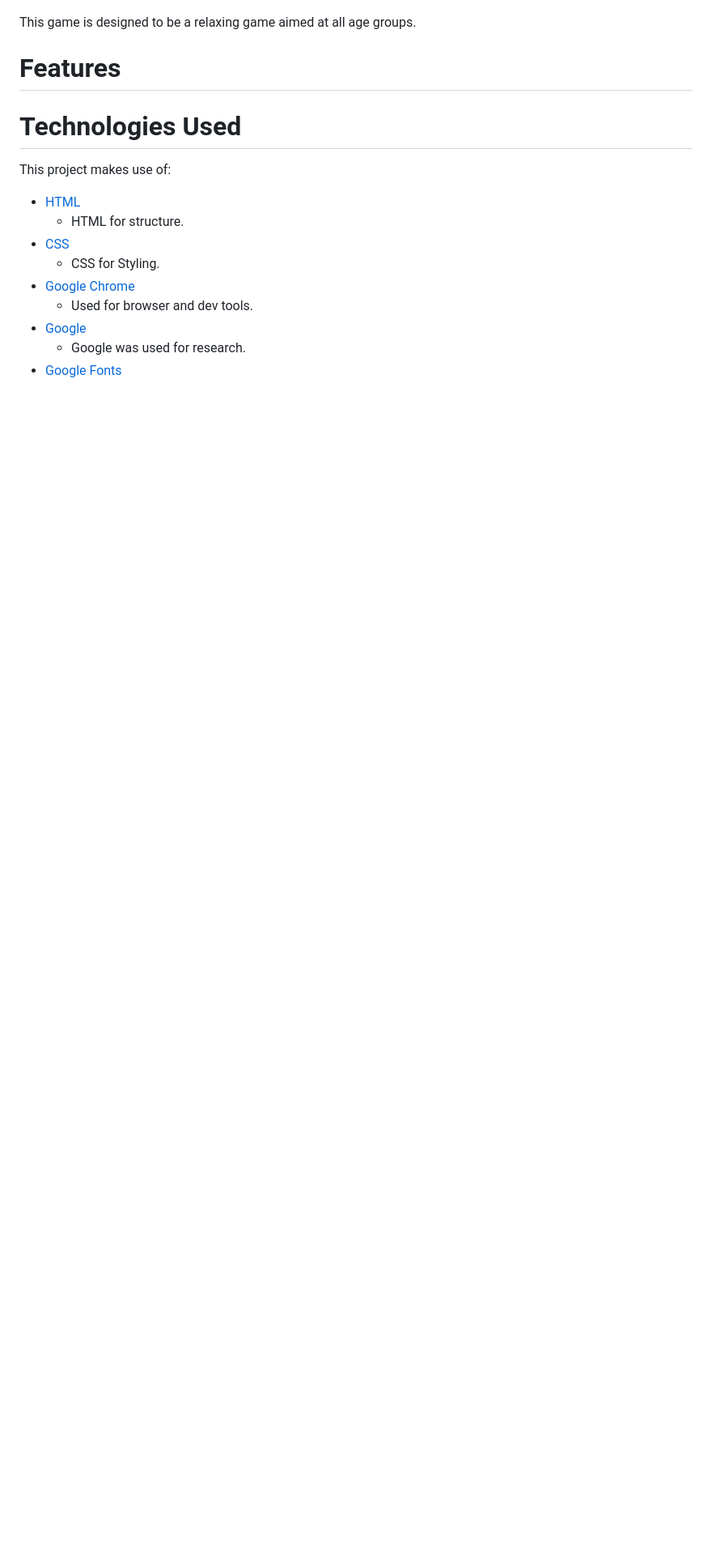
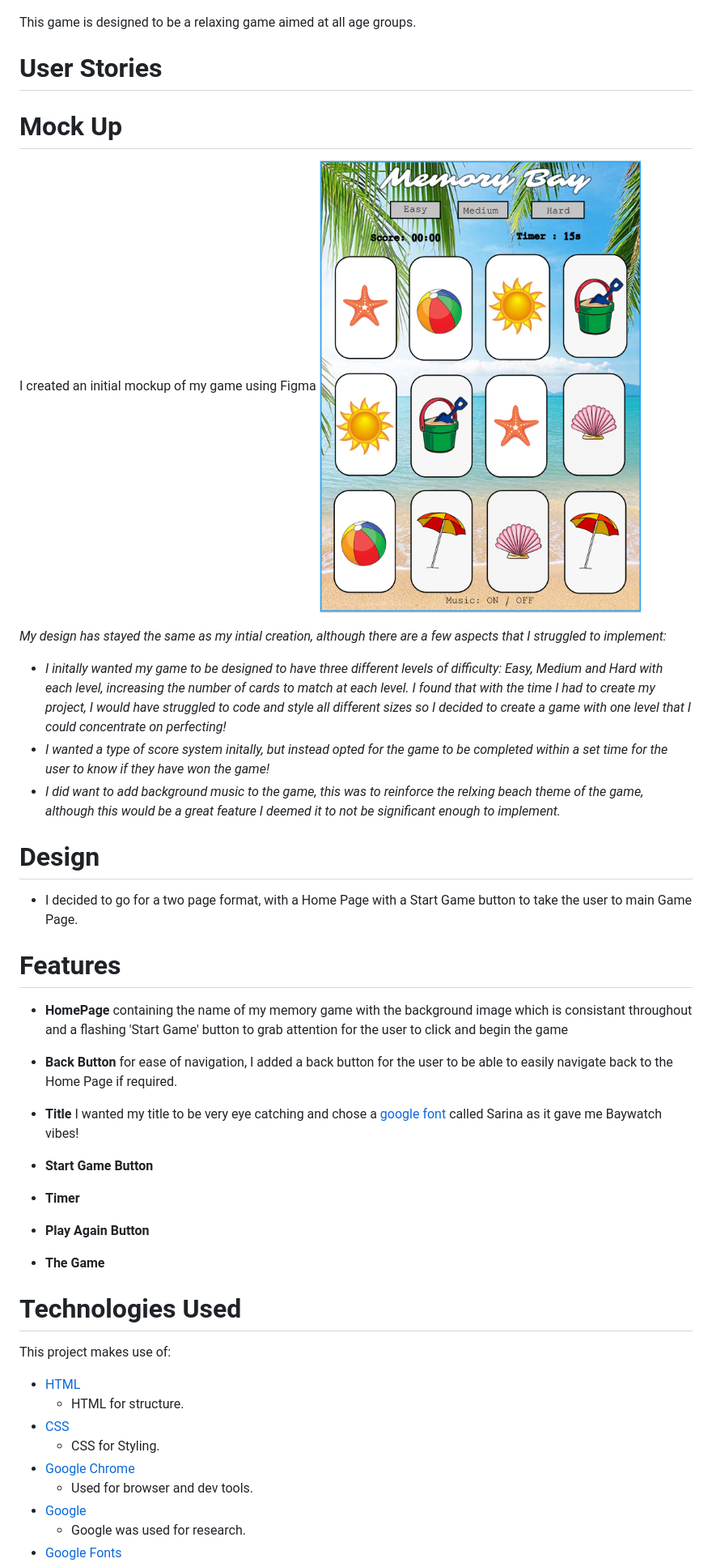
Before and after one commit to AmyKeedwell/2-Milestone-Project-Memory-Bay, a Markdown page: README.md, the part around the change printed below. Shown: that part at 81% size. Drawn GitHub-style; pictures changed too: assets/README.images/mockup.PNG (added); blank space fills up the shorter version.

Commit message:
added mockup image for README

```diff
--- a/README.md
+++ b/README.md
@@ -14,7 +14,36 @@ I have used a mix of HTML, CSS and JavaScript to create this interactive game.
 
 This game is designed to be a relaxing game aimed at all age groups.
 
+# User Stories
+
+# Mock Up
+I created an initial mockup of my game using Figma
+![FigmaMockup](assets/README.images/mockup.PNG)
+
+*My design has stayed the same as my intial creation, although there are a few aspects that I struggled to implement:*
+* *I initally wanted my game to be designed to have three different levels of difficulty: Easy, Medium and Hard with each level, increasing the number of cards to match at each level. I found that with the time I had to create my project, I would have struggled to code and style all different sizes so I decided to create a game with one level that I could concentrate on perfecting!*
+* *I wanted a type of score system initally, but instead opted for the game to be completed within a set time for the user to know if they have won the game!*
+* *I did want to add background music to the game, this was to reinforce the relxing beach theme of the game, although this would be a great feature I deemed it to not be significant enough to implement.*
+
+# Design
+
+* I decided to go for a two page format, with a Home Page with a Start Game button to take the user to main Game Page.
+
 # Features
+
+* **HomePage** containing the name of my memory game with the background image which is consistant throughout and a flashing 'Start Game' button to grab attention for the user to click and begin the game
+
+* **Back Button** for ease of navigation, I added a back button for the user to be able to easily navigate back to the Home Page if required.
+
+* **Title** I wanted my title to be very eye catching and chose a [google font](https://fonts.google.com/?query=sarina&preview.text=Memory%20Bay&preview.text_type=custom) called Sarina as it gave me Baywatch vibes!
+
+* **Start Game Button**
+
+* **Timer**
+
+* **Play Again Button**
+
+* **The Game**
 
 # Technologies Used
 
```
Also changed, not shown: other parts of README.md (+4 -1 lines).
